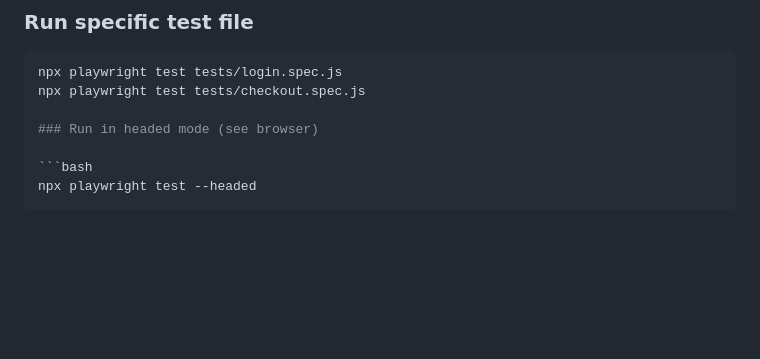
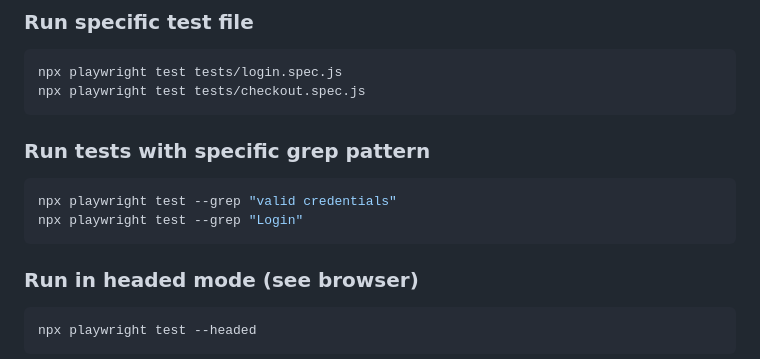
Before and after one commit to karunakaransaranya/playwright-testscripts, a Markdown page: README.md, the part around the change. GitHub-like rendering; blank space fills up the shorter version.

````diff
--- a/README.md
+++ b/README.md
@@ -149,6 +149,14 @@ npm run prod      # Uses .env.prod
 ```bash
 npx playwright test tests/login.spec.js
 npx playwright test tests/checkout.spec.js
+```
+
+### Run tests with specific grep pattern
+
+```bash
+npx playwright test --grep "valid credentials"
+npx playwright test --grep "Login"
+```
 
 ### Run in headed mode (see browser)
 
````
